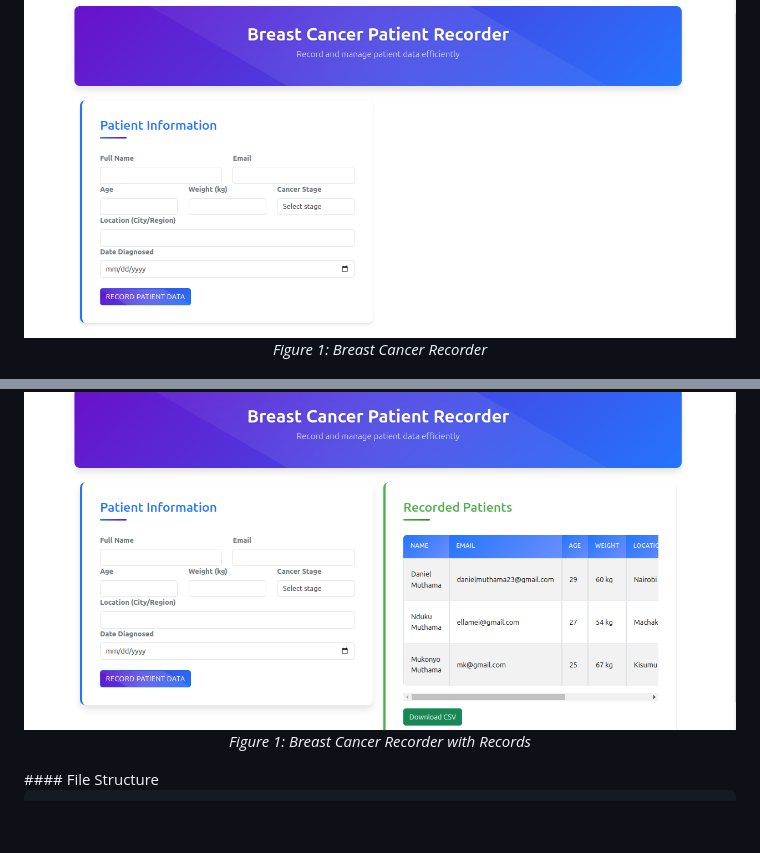
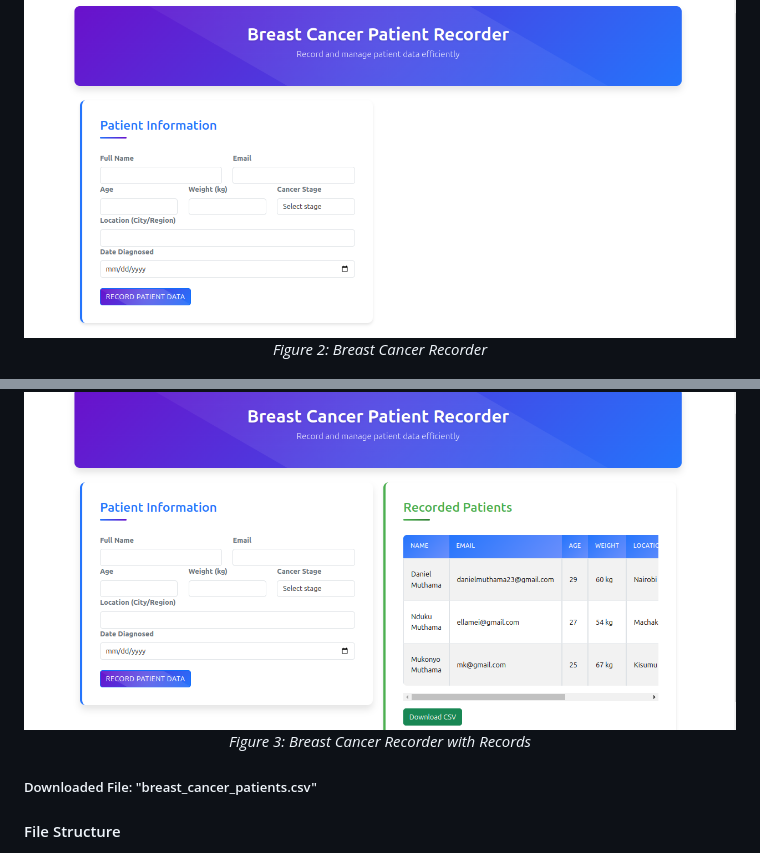
Before and after one commit to danielmuthama23/GenoHos--Microsoft_HackAI-Genomic_Analysis, a Markdown page: README.md, 2 parts joined by grey strips. Rendered like a GitHub page; blank space fills up the shorter version.

```diff
--- a/README.md
+++ b/README.md
@@ -60,13 +60,16 @@ This project is an AI-powered platform for analyzing genomic data with proteomic
 <p align="center">
   <img src="output/x2.png" alt="Diagram 1" width="1000">
   <br>
-  <em>Figure 1: Breast Cancer Recorder</em>
+  <em>Figure 2: Breast Cancer Recorder</em>
 </p>
 <p align="center">
   <img src="output/x3.png" alt="Diagram 2">
   <br>
-  <em>Figure 1: Breast Cancer Recorder with Records</em>
+  <em>Figure 3: Breast Cancer Recorder with Records</em>
 </p>
+
+##### Downloaded File: "breast_cancer_patients.csv"
+
 #### File Structure
 
 
```
